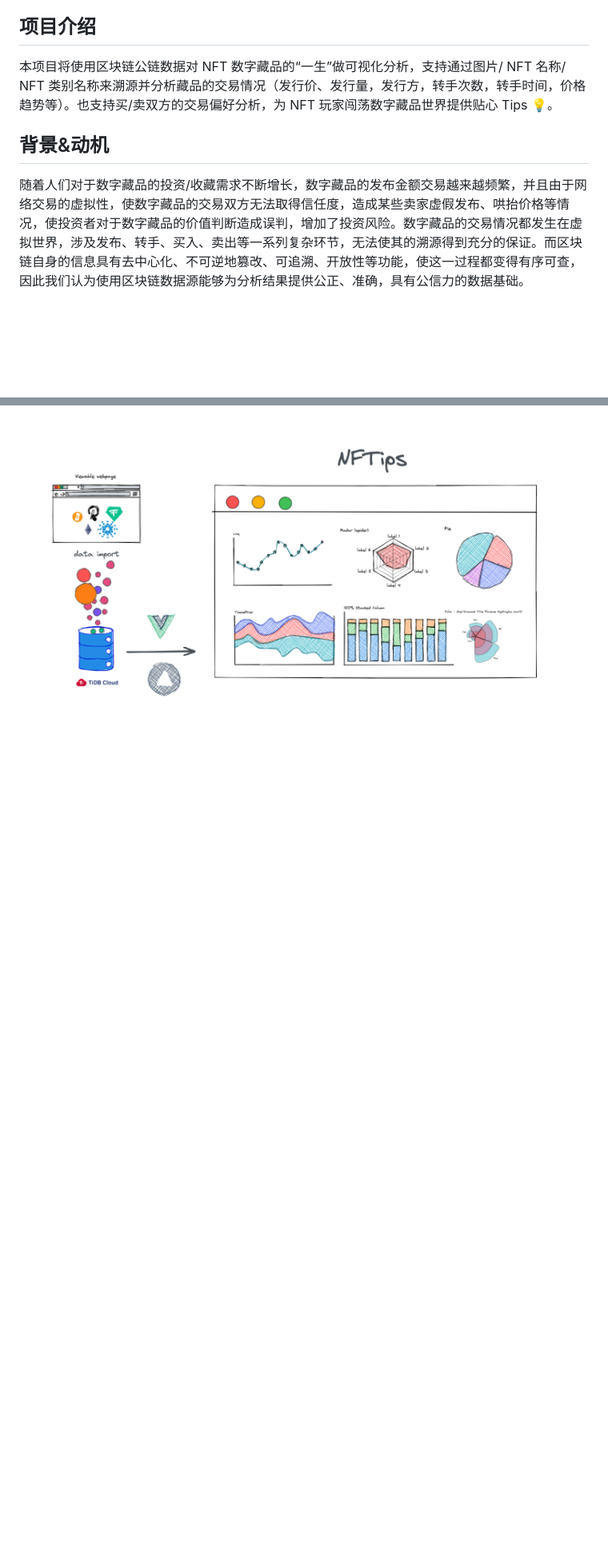
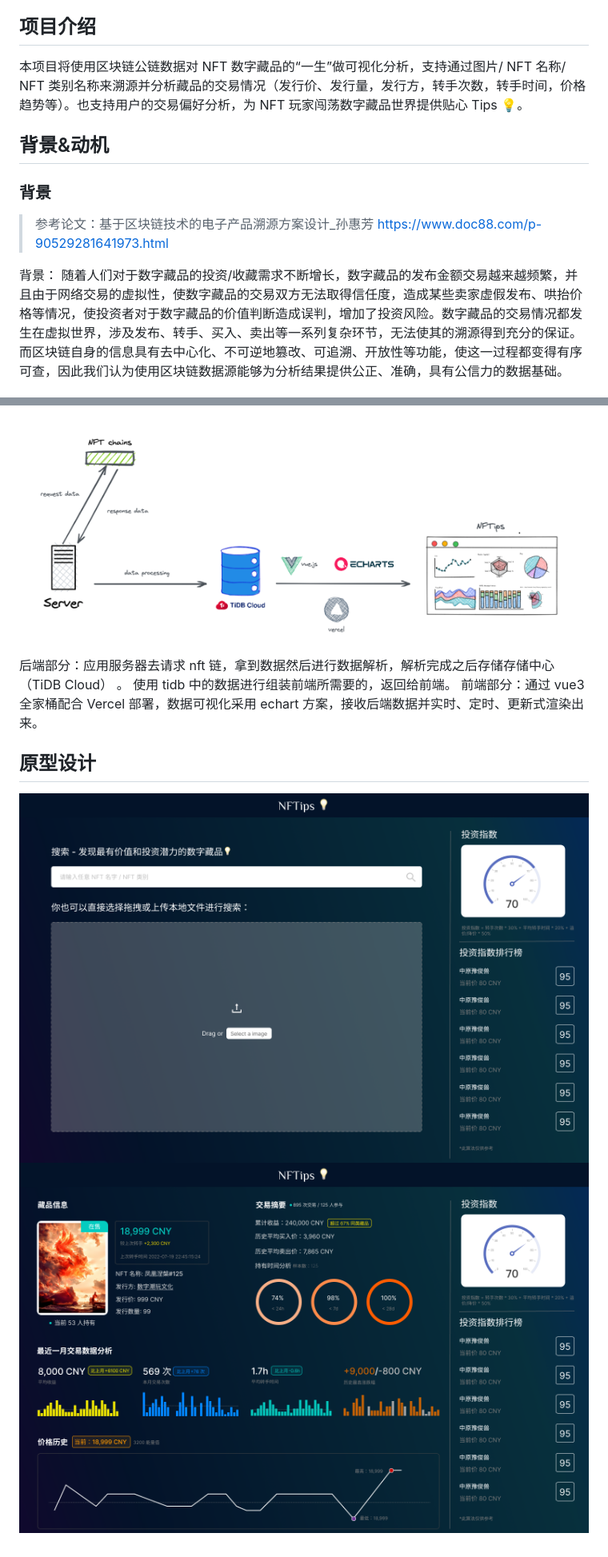
Before and after one commit to ChenlingLu/NFTips, a Markdown page: README.md, 2 parts joined by grey strips. Shown: that part at 80% size. Drawn GitHub-style; pictures changed too: media/details.png (added), media/flow.png, media/search.png (added); blank space fills up the shorter version.

Commit message:
docs: update readme

```diff
--- a/README.md
+++ b/README.md
@@ -9,9 +9,13 @@
 > - 养只小猪🐷
 
 ## 项目介绍
-本项目将使用区块链公链数据对 NFT 数字藏品的“一生”做可视化分析，支持通过图片/ NFT 名称/ NFT 类别名称来溯源并分析藏品的交易情况（发行价、发行量，发行方，转手次数，转手时间，价格趋势等）。也支持买/卖双方的交易偏好分析，为 NFT 玩家闯荡数字藏品世界提供贴心 Tips 💡。
+本项目将使用区块链公链数据对 NFT 数字藏品的“一生”做可视化分析，支持通过图片/ NFT 名称/ NFT 类别名称来溯源并分析藏品的交易情况（发行价、发行量，发行方，转手次数，转手时间，价格趋势等）。也支持用户的交易偏好分析，为 NFT 玩家闯荡数字藏品世界提供贴心 Tips 💡。
 
 ## 背景&动机
+### 背景
+> 参考论文：基于区块链技术的电子产品溯源方案设计_孙惠芳 https://www.doc88.com/p-90529281641973.html
+
+背景：
 随着人们对于数字藏品的投资/收藏需求不断增长，数字藏品的发布金额交易越来越频繁，并且由于网络交易的虚拟性，使数字藏品的交易双方无法取得信任度，造成某些卖家虚假发布、哄抬价格等情况，使投资者对于数字藏品的价值判断造成误判，增加了投资风险。数字藏品的交易情况都发生在虚拟世界，涉及发布、转手、买入、卖出等一系列复杂环节，无法使其的溯源得到充分的保证。而区块链自身的信息具有去中心化、不可逆地篡改、可追溯、开放性等功能，使这一过程都变得有序可查，因此我们认为使用区块链数据源能够为分析结果提供公正、准确，具有公信力的数据基础。
 
 ### 当前现状：
@@ -49 +75,6 @@
 ![flow](./media/flow.png)
+后端部分：应用服务器去请求 nft 链，拿到数据然后进行数据解析，解析完成之后存储存储中心（TiDB Cloud） 。 使用 tidb 中的数据进行组装前端所需要的，返回给前端。
+前端部分：通过 vue3 全家桶配合 Vercel 部署，数据可视化采用 echart 方案，接收后端数据并实时、定时、更新式渲染出来。
+## 原型设计
+![search](./media/search.png)
+![details](./media/details.png)
```
Also changed, not shown: other parts of README.md (+32 -10 lines).
